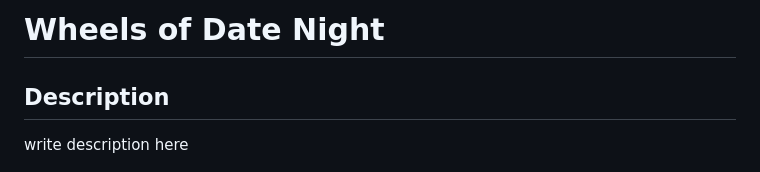
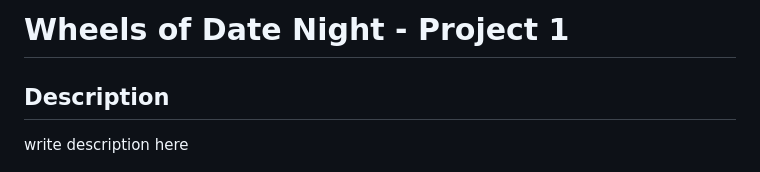
Before and after one commit to esbev/Wheels-of-Date-Night, a Markdown page: README.md, the part around the change. GitHub-like rendering.

Commit message:
did a bad commit and need to push past it

```diff
--- a/README.md
+++ b/README.md
@@ -1,4 +1,4 @@
-# Wheels of Date Night
+# Wheels of Date Night - Project 1
 
 ## Description
 
```
